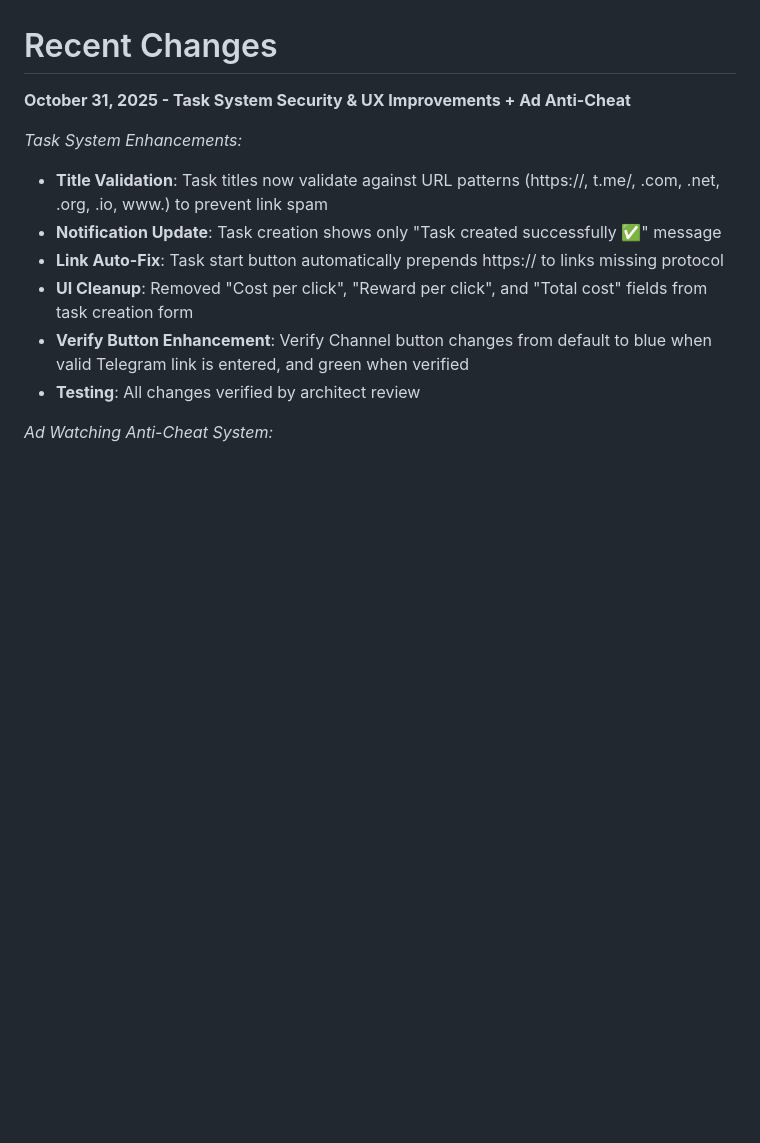
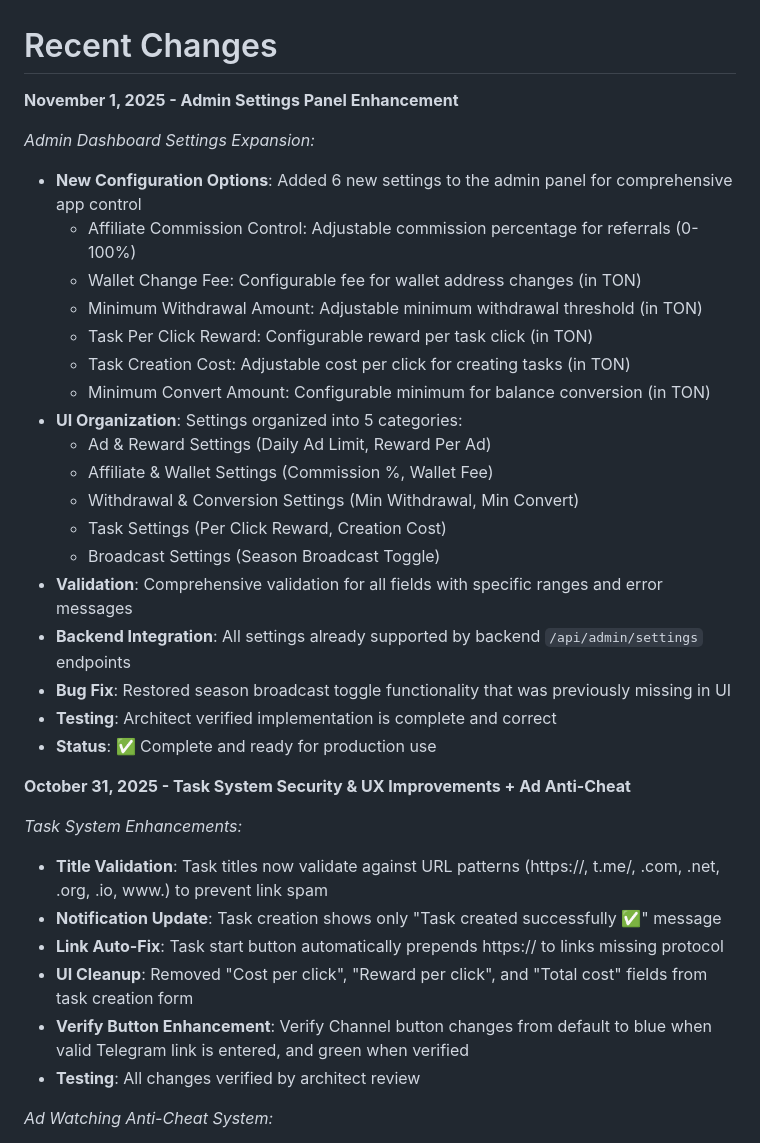
Before and after one commit to sznckz90-cloud/vuuug, a Markdown page: replit.md, the part around the change. GitHub-like rendering; blank space fills up the shorter version.

```diff
--- a/replit.md
+++ b/replit.md
@@ -9,6 +9,28 @@ CashWatch is a React-based web application that allows users to earn cryptocurre
 *   Analytics Dashboard
 
 # Recent Changes
+
+**November 1, 2025 - Admin Settings Panel Enhancement**
+
+*Admin Dashboard Settings Expansion:*
+*   **New Configuration Options**: Added 6 new settings to the admin panel for comprehensive app control
+    - Affiliate Commission Control: Adjustable commission percentage for referrals (0-100%)
+    - Wallet Change Fee: Configurable fee for wallet address changes (in TON)
+    - Minimum Withdrawal Amount: Adjustable minimum withdrawal threshold (in TON)
+    - Task Per Click Reward: Configurable reward per task click (in TON)
+    - Task Creation Cost: Adjustable cost per click for creating tasks (in TON)
+    - Minimum Convert Amount: Configurable minimum for balance conversion (in TON)
+*   **UI Organization**: Settings organized into 5 categories:
+    - Ad & Reward Settings (Daily Ad Limit, Reward Per Ad)
+    - Affiliate & Wallet Settings (Commission %, Wallet Fee)
+    - Withdrawal & Conversion Settings (Min Withdrawal, Min Convert)
+    - Task Settings (Per Click Reward, Creation Cost)
+    - Broadcast Settings (Season Broadcast Toggle)
+*   **Validation**: Comprehensive validation for all fields with specific ranges and error messages
+*   **Backend Integration**: All settings already supported by backend `/api/admin/settings` endpoints
+*   **Bug Fix**: Restored season broadcast toggle functionality that was previously missing in UI
+*   **Testing**: Architect verified implementation is complete and correct
+*   **Status**: ✅ Complete and ready for production use
 
 **October 31, 2025 - Task System Security & UX Improvements + Ad Anti-Cheat**
 
```
